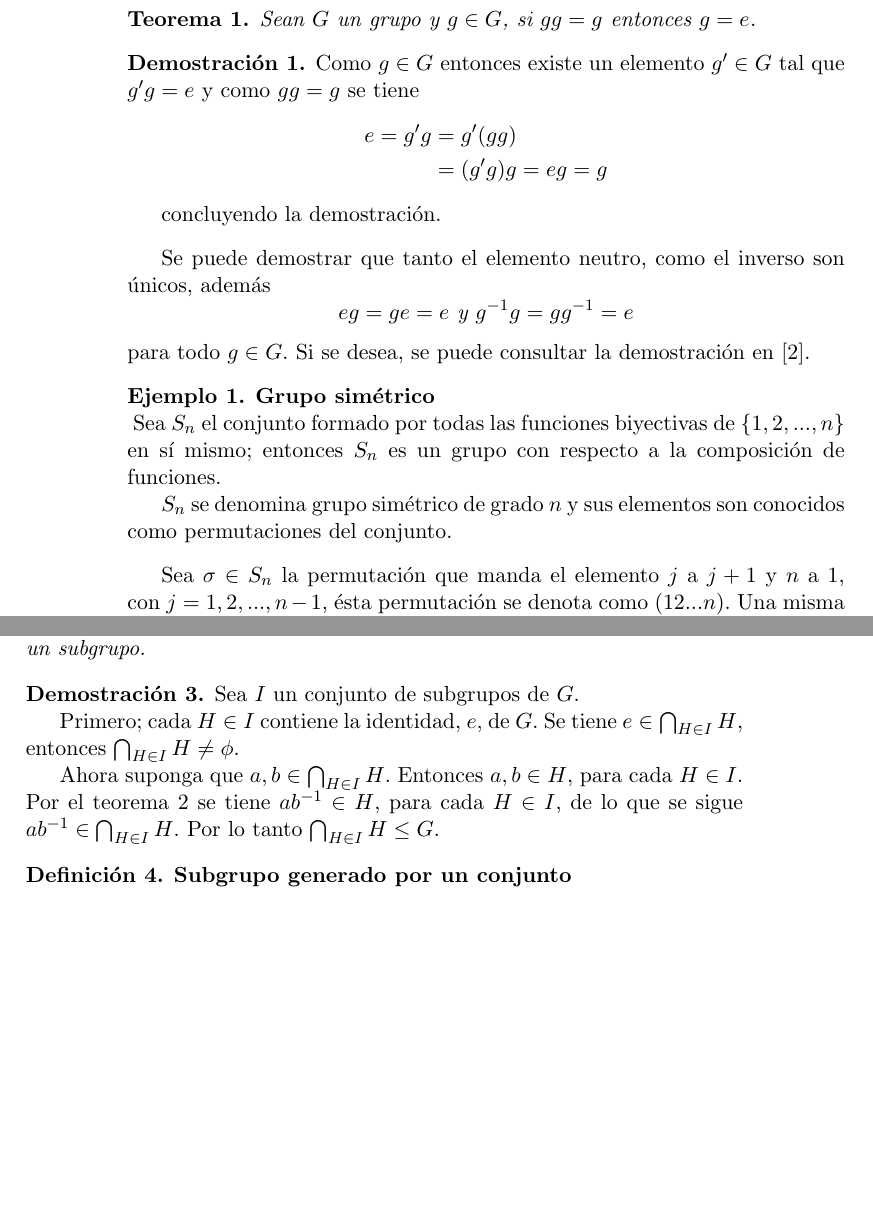
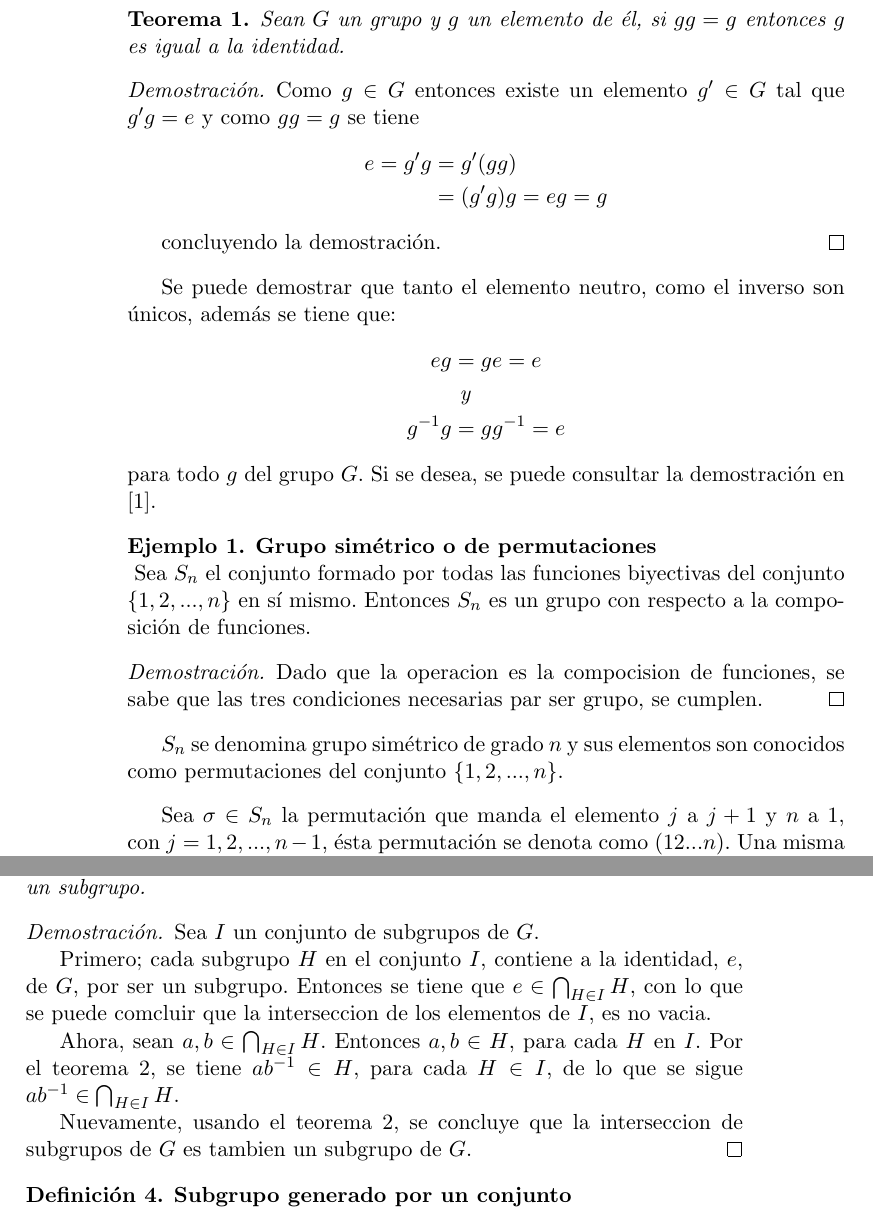
Before and after one commit to cizame/tesiscitlalli, a LaTeX thesis (tesiscitlalli.tex): two parts of pages 10 and 11 of 80, joined at a grey line, cut so that both start at the same text, the shorter picture padded with empty space. Compiled offline with pdfLaTeX; the source files are stored in an older character set and shown here as Unicode.

Commit message:
aumente \begin{proof} en seccion de grupos

```diff
--- a/tesiscitlalli.tex
+++ b/tesiscitlalli.tex
@@ -125,15 +125,19 @@ denotada por $\circ (x,y):=x\circ y$, la cual satisface:
 \end{enumerate}
 \end{definition}
 
+
 Apartir de este momento, la notación $g_1\circ g_2$ ser\'a
 sustituida por $g_1g_2$ pues es m\'as cómodo dejar de escribir
 $\circ$.
 
 
+
 \begin{theorem}\label{gg=g}
-  Sean $G$ un grupo y $g\in G$, si $gg=g$ entonces $g=e$.
+  Sean $G$ un grupo y $g$ un elemento de él, si $gg=g$ entonces $g$ es
+  igual a la identidad.
 \end{theorem}
-\begin{demostration}
+
+\begin{proof}
  Como $g\in G$ entonces existe un elemento $g'\in G$ tal
 que $g'g=e$ y como $gg=g$ se tiene
 \begin{equation*}
@@ -144,21 +148,35 @@ que $g'g=e$ y como $gg=g$ se tiene
 \end{equation*}
 
 concluyendo la demostración.
-\end{demostration}
+\end{proof}
 
 Se puede demostrar que tanto el elemento neutro, como el inverso son
-únicos, además
-$$eg=ge=e  \textit{    y   }  g^{-1}g=gg^{-1}=e$$
-para todo $g \in G$. Si se desea, se puede consultar la demostración
+únicos, además se tiene que:
+\begin{equation*}
+\begin{split}
+eg&=ge=e\\
+& \textit{    y   }\\
+ g^{-1}g&=gg^{-1}=e
+\end{split}
+\end{equation*}
+para todo  $g$ del grupo $G$. Si se desea, se puede consultar la demostración
 en $\cite{Barrera}$.
 
-\begin{example}\textbf{Grupo simétrico}\\\index{Grupo simétrico}
+\begin{example}\textbf{Grupo simétrico o de
+    permutaciones}\\\index{Grupo simétrico}\index{Grupo de permutaciones}
   Sea $S_n$\index{$S_n$} el conjunto formado por todas las funciones
-  biyectivas de $\{1,2,...,n \}$ en s\'i mismo; entonces $S_n$ es un
+  biyectivas del conjunto $\{1,2,...,n \}$ en sí mismo. Entonces $S_n$ es un
   grupo con respecto a la composición de funciones.
 
-  $S_n $ se denomina grupo simétrico de grado $n$ y sus elementos son
-  conocidos como permutaciones del conjunto.
+
+\begin{proof}
+
+Dado que la operacion es la compocision de funciones, se sabe que las
+tres condiciones necesarias par ser grupo, se cumplen.
+\end{proof}
+
+  $S_n$ se denomina grupo simétrico de grado $n$ y sus elementos son
+  conocidos como permutaciones del conjunto $\{1,2,...,n\}$.
 \end{example}
 
 Sea $\sigma \in S_n$ la permutación que manda el elemento $j$ a $j+1$
@@ -205,17 +224,22 @@ manda $i_j$ a $i_{j+1}$ e $i_k$ a $i_1$.
 Sea $G$ un grupo. La intersección de subgrupos de $G$ es también un subgrupo.
 \end{theorem}
 
-\begin{demostration}
+\begin{proof}
 Sea $I$ un conjunto de subgrupos de $G$.
 
-Primero; cada $H\in I$ contiene la identidad, $e$, de $G$. Se tiene
-$e\in \bigcap_{H\in I}H$, entonces $\bigcap_{H\in I}H\neq \phi$.
-
-Ahora suponga que $a,b\in \bigcap_{H\in I}H$. Entonces $a,b\in H$,
-para cada $H\in I$. Por el teorema~\ref{teonodemos} se tiene
+Primero; cada subgrupo $H$ en el conjunto $I$, contiene a la identidad,
+$e$, de $G$, por ser un subgrupo. Entonces se tiene que
+$e\in \bigcap_{H\in I}H$, con lo que se puede comcluir que la
+interseccion de los elementos de $I$, es no vacia.
+
+Ahora, sean $a,b\in \bigcap_{H\in I}H$. Entonces $a,b\in H$,
+para cada $H$ en $I$. Por el teorema~\ref{teonodemos}, se tiene
 $ab^{-1}\in H$, para cada $H\in I$, de lo que se sigue $ab^{-1}\in
-\bigcap_{H\in I}H$. Por lo tanto $\bigcap_{H\in I}H\le G$.
-\end{demostration}
+\bigcap_{H\in I}H$.
+
+Nuevamente, usando el teorema~\ref{teonodemos}, se concluye que la
+interseccion de subgrupos de $G$ es tambien un subgrupo de $G$.
+\end{proof}
 
 \begin{definition}\textbf{Subgrupo generado por un conjunto}\\\index{Subgrupo generado}
   Sean $G$ un grupo y $S$ un conjunto no vacío de $G$. Entonces el
```
Also changed, not shown: tesiscitlalli.tex (90 more changed lines).
